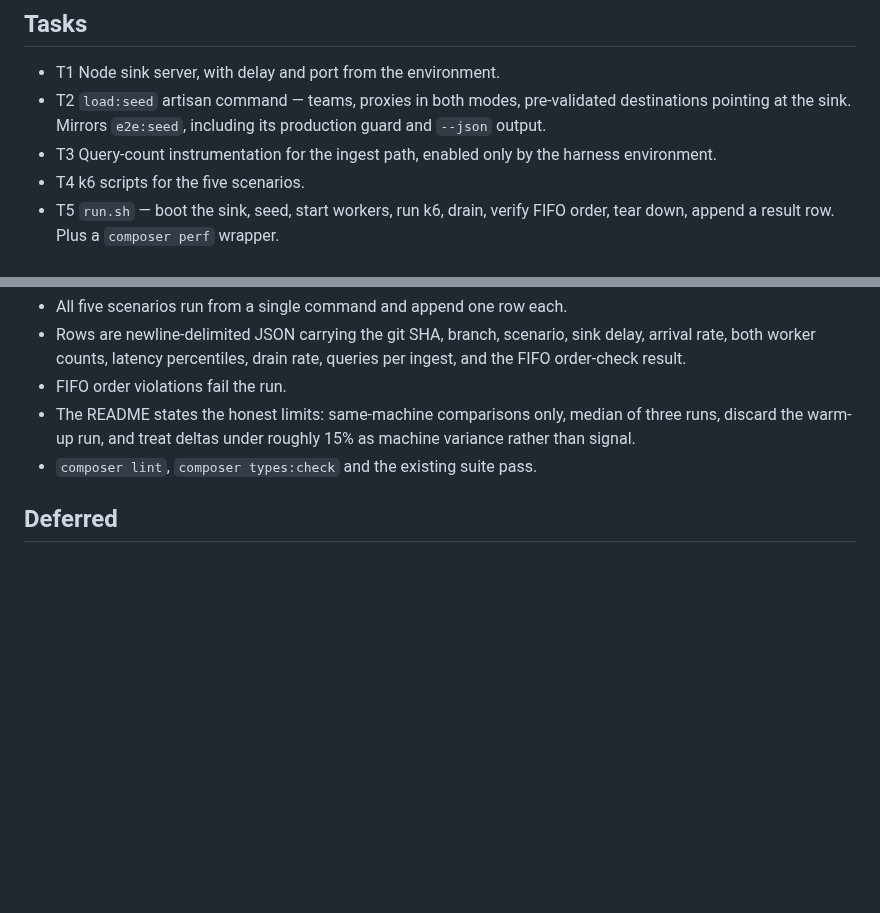
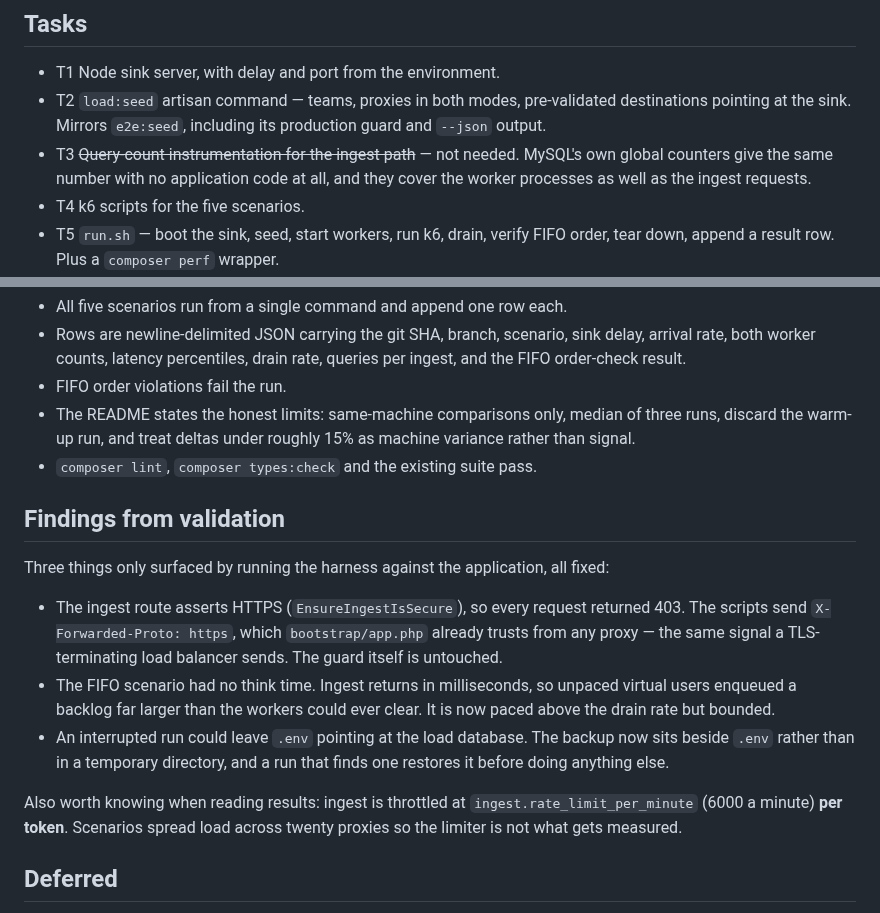
Before and after one commit to J-T-McC/webhook-proxy-service, a Markdown page: docs/briefs/load-testing-harness.md, 2 parts joined by grey strips. GitHub-like rendering; blank space fills up the shorter version.

Commit message:
docs(load): record validation findings and drop T3
- MySQL's global counters replace the planned query-count instrumentation, so
  no application code is needed for the metric at all.
- Records the three defects that only surfaced by running the harness: the
  HTTPS assert, the unpaced FIFO scenario, and the .env restore on interrupt.
- Notes the per-token ingest throttle, so a future reader does not mistake the
  rate limiter for the application's ceiling.

Co-Authored-By: Claude Opus 5 (1M context) <noreply@anthropic.com>
Claude-Session: https://claude.ai/code/session_01MPaVrFpTLzYKiCofTYazfA

```diff
--- a/docs/briefs/load-testing-harness.md
+++ b/docs/briefs/load-testing-harness.md
@@ -124,8 +124,9 @@ timing-only benchmark would not see it.
 - T2 `load:seed` artisan command — teams, proxies in both modes, pre-validated
   destinations pointing at the sink. Mirrors `e2e:seed`, including its
   production guard and `--json` output.
-- T3 Query-count instrumentation for the ingest path, enabled only by the
-  harness environment.
+- T3 ~~Query-count instrumentation for the ingest path~~ — not needed. MySQL's
+  own global counters give the same number with no application code at all,
+  and they cover the worker processes as well as the ingest requests.
 - T4 k6 scripts for the five scenarios.
 - T5 `run.sh` — boot the sink, seed, start workers, run k6, drain, verify FIFO
   order, tear down, append a result row. Plus a `composer perf` wrapper.
@@ -143,6 +144,26 @@ timing-only benchmark would not see it.
   machine variance rather than signal.
 - `composer lint`, `composer types:check` and the existing suite pass.
 
+## Findings from validation
+
+Three things only surfaced by running the harness against the application, all
+fixed:
+
+- The ingest route asserts HTTPS (`EnsureIngestIsSecure`), so every request
+  returned 403. The scripts send `X-Forwarded-Proto: https`, which
+  `bootstrap/app.php` already trusts from any proxy — the same signal a
+  TLS-terminating load balancer sends. The guard itself is untouched.
+- The FIFO scenario had no think time. Ingest returns in milliseconds, so
+  unpaced virtual users enqueued a backlog far larger than the workers could
+  ever clear. It is now paced above the drain rate but bounded.
+- An interrupted run could leave `.env` pointing at the load database. The
+  backup now sits beside `.env` rather than in a temporary directory, and a run
+  that finds one restores it before doing anything else.
+
+Also worth knowing when reading results: ingest is throttled at
+`ingest.rate_limit_per_minute` (6000 a minute) **per token**. Scenarios spread
+load across twenty proxies so the limiter is not what gets measured.
+
 ## Deferred
 
 Moving the harness into CI is out of scope. The k6 scripts and sink
```
